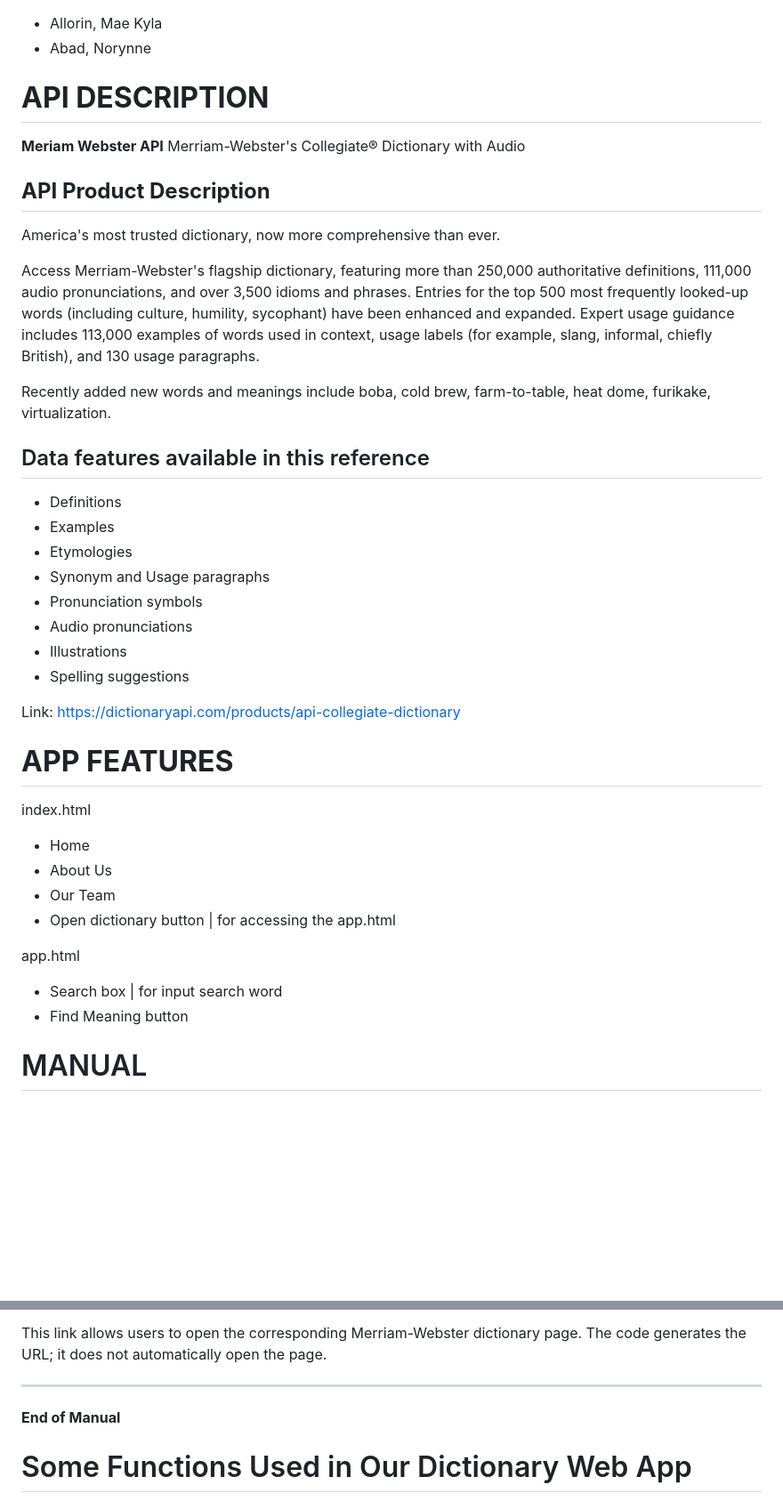
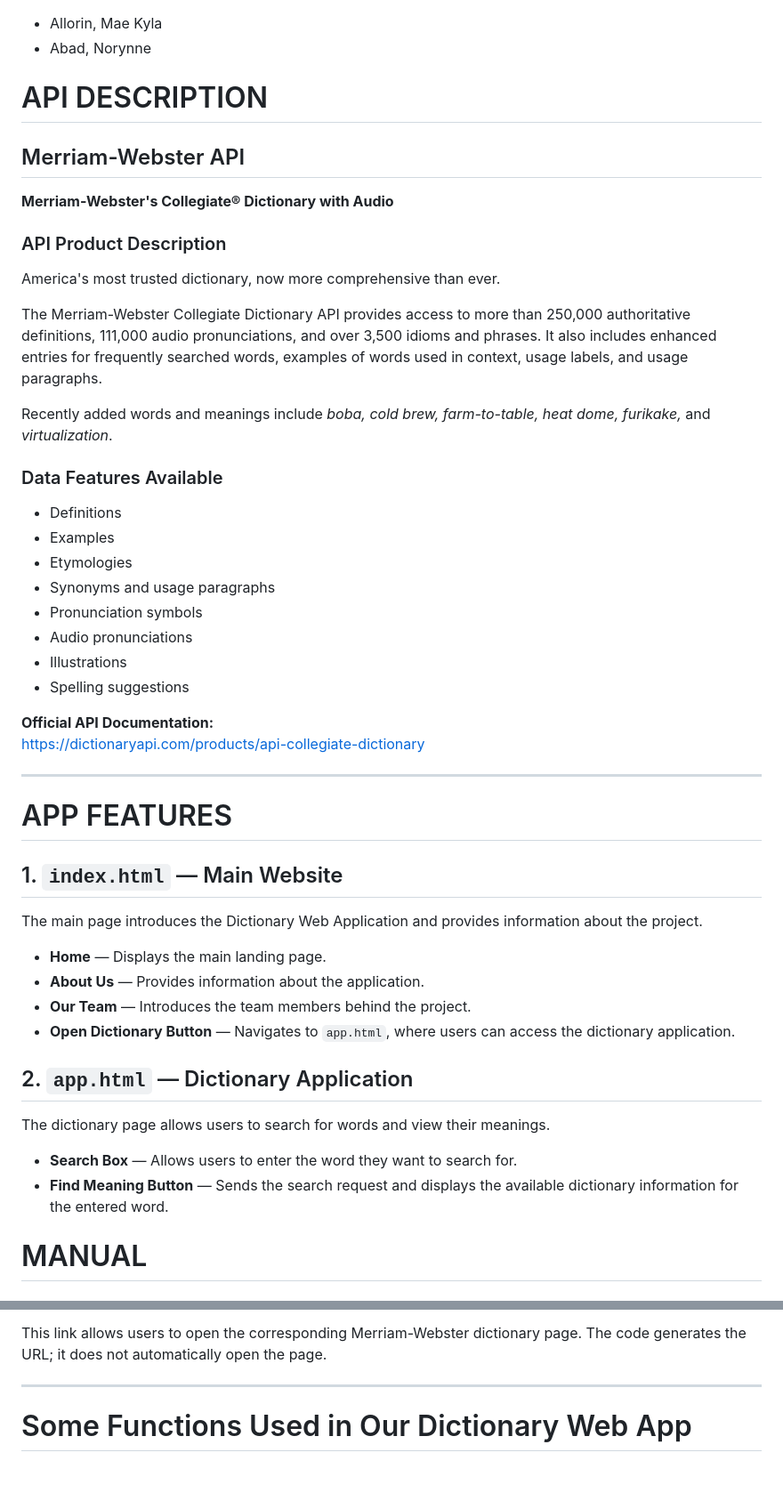
Before and after one commit to Nory-A/Allorin_Abad_GOW1_Midterm_project, a Markdown page: README.md, 2 parts joined by grey strips. Shown at 89% size. Rendered like a GitHub page; blank space fills up the shorter version.

Commit message:
updated the md design for api description

```diff
--- a/README.md
+++ b/README.md
@@ -5,44 +5,53 @@
 - Allorin, Mae Kyla
 - Abad, Norynne
 
-# **API DESCRIPTION**
+# API DESCRIPTION
 
-**Meriam Webster API**
-    Merriam-Webster's Collegiate® Dictionary with Audio
+## Merriam-Webster API
 
-## **API Product Description**
+**Merriam-Webster's Collegiate® Dictionary with Audio**
+
+### API Product Description
+
 America's most trusted dictionary, now more comprehensive than ever.
 
-Access Merriam-Webster's flagship dictionary, featuring more than 250,000 authoritative definitions,
-111,000 audio pronunciations, and over 3,500 idioms and phrases. Entries for the top 500 most frequently
-looked-up words (including culture, humility, sycophant) have been enhanced and expanded. Expert usage
-guidance includes 113,000 examples of words used in context, usage labels (for example, slang,
-informal, chiefly British), and 130 usage paragraphs.
+The Merriam-Webster Collegiate Dictionary API provides access to more than 250,000 authoritative definitions, 111,000 audio pronunciations, and over 3,500 idioms and phrases. It also includes enhanced entries for frequently searched words, examples of words used in context, usage labels, and usage paragraphs.
 
-Recently added new words and meanings include boba, cold brew, farm-to-table, heat dome, furikake, virtualization.
+Recently added words and meanings include *boba, cold brew, farm-to-table, heat dome, furikake,* and *virtualization*.
 
-## Data features available in this reference
+### Data Features Available
+
 - Definitions
 - Examples
 - Etymologies
-- Synonym and Usage paragraphs
+- Synonyms and usage paragraphs
 - Pronunciation symbols
 - Audio pronunciations
 - Illustrations
 - Spelling suggestions
 
-Link: https://dictionaryapi.com/products/api-collegiate-dictionary
+**Official API Documentation:**
+https://dictionaryapi.com/products/api-collegiate-dictionary
 
-# **APP FEATURES**
-index.html
-- Home
-- About Us
-- Our Team
-- Open dictionary button | for accessing the app.html
+---
 
-app.html
-- Search box | for input search word
-- Find Meaning button
+# APP FEATURES
+
+## 1. `index.html` — Main Website
+
+The main page introduces the Dictionary Web Application and provides information about the project.
+
+- **Home** — Displays the main landing page.
+- **About Us** — Provides information about the application.
+- **Our Team** — Introduces the team members behind the project.
+- **Open Dictionary Button** — Navigates to `app.html`, where users can access the dictionary application.
+
+## 2. `app.html` — Dictionary Application
+
+The dictionary page allows users to search for words and view their meanings.
+
+- **Search Box** — Allows users to enter the word they want to search for.
+- **Find Meaning Button** — Sends the search request and displays the available dictionary information for the entered word.
 
 # MANUAL
 
@@ -235,8 +244,6 @@ https://www.merriam-webster.com/dictionary/love
 This link allows users to open the corresponding Merriam-Webster dictionary page. The code generates the URL; it does not automatically open the page.
 
 ---
-
-**End of Manual**
 
 # Some Functions Used in Our Dictionary Web App
 
```
